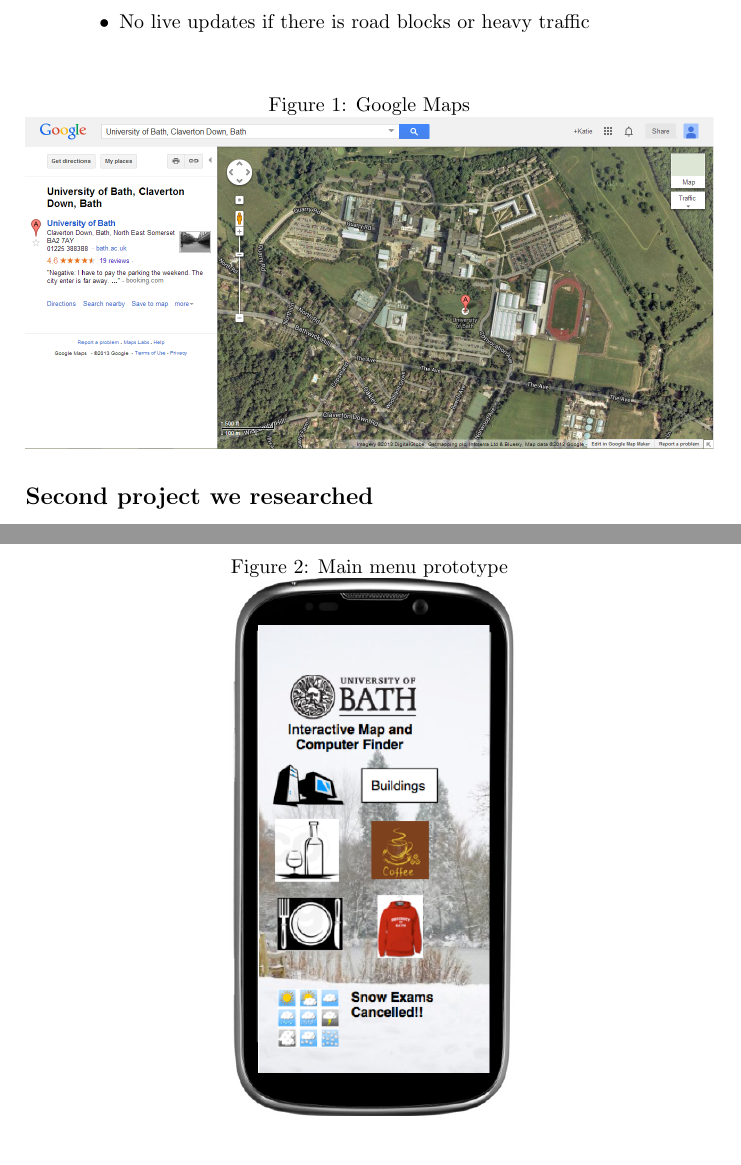
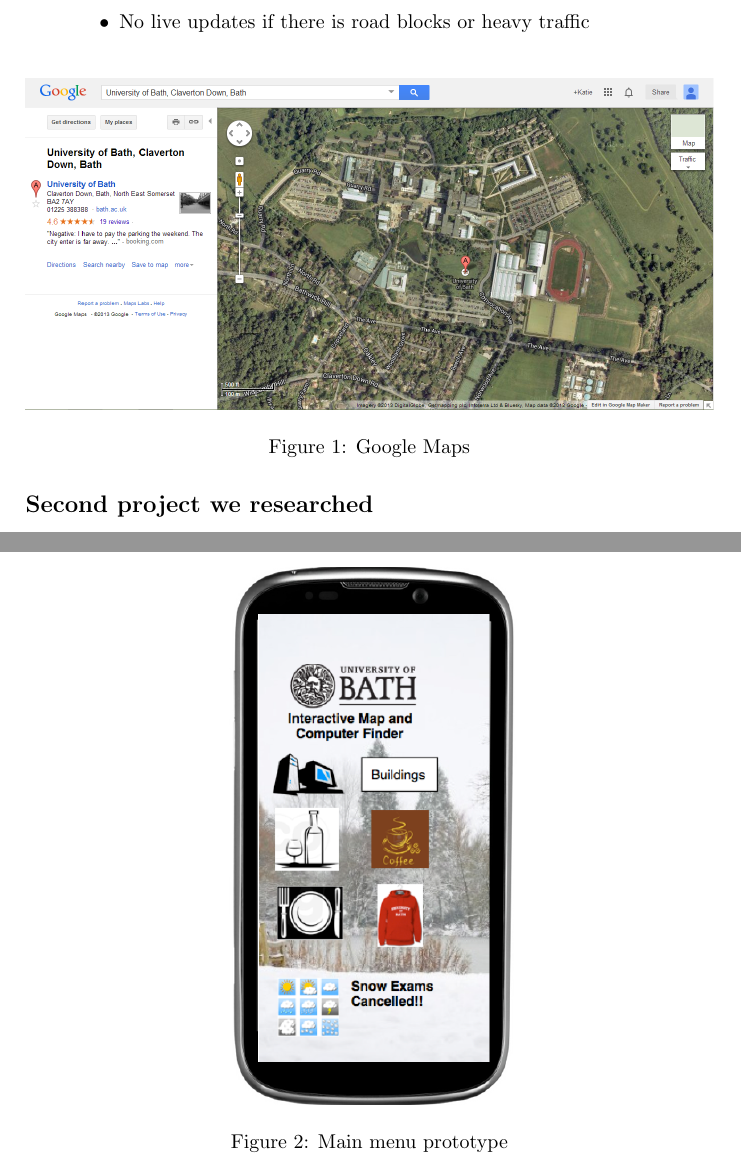
Before and after one commit to Fuuzetsu/ip-group8-report, a LaTeX document (proposal.tex): two parts of pages 3 and 5 of 8, joined at a grey line, cut so that both start at the same text. Compiled offline with pdfLaTeX.

Commit message:
Move captions under figures.

```diff
--- a/proposal.tex
+++ b/proposal.tex
@@ -61,9 +61,9 @@
 \end{description}
 
 \begin{figure}[H]
- \caption{Google Maps}
  \centering
  \includegraphics[keepaspectratio, width=\textwidth]{googlemapsexample.png}
+ \caption{Google Maps}
 \end{figure}
 
 \subsection*{Second project we researched}
@@ -104,10 +104,9 @@
 \end{description}
 
 \begin{figure}[H]
- \caption{Main menu prototype}
  \centering
  \includegraphics[keepaspectratio, scale=0.4]{prototype.png}
+ \caption{Main menu prototype}
 \end{figure}
 
-
 \begin{table}[H]
```
Also changed, not shown: proposal.pdf, proposal.tex (6 more changed lines).
